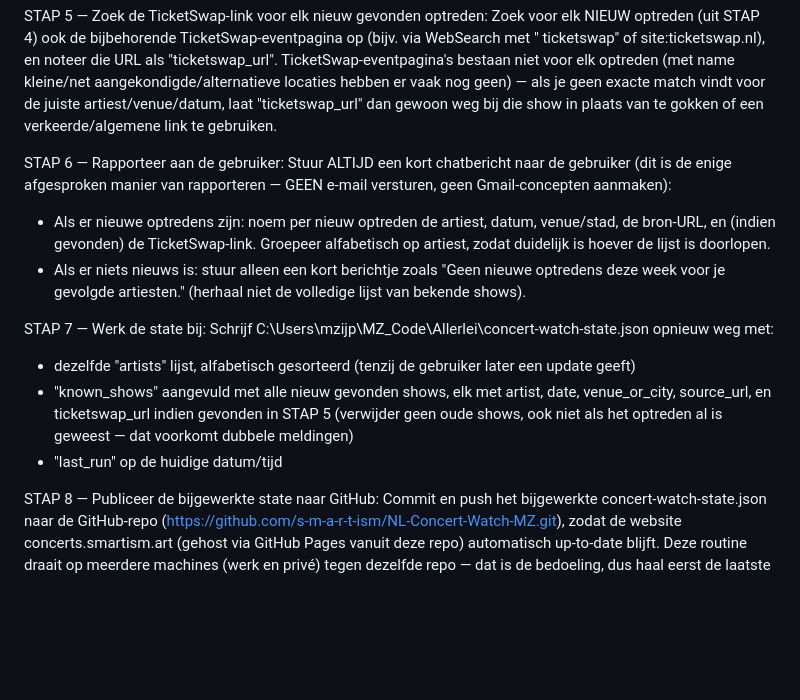
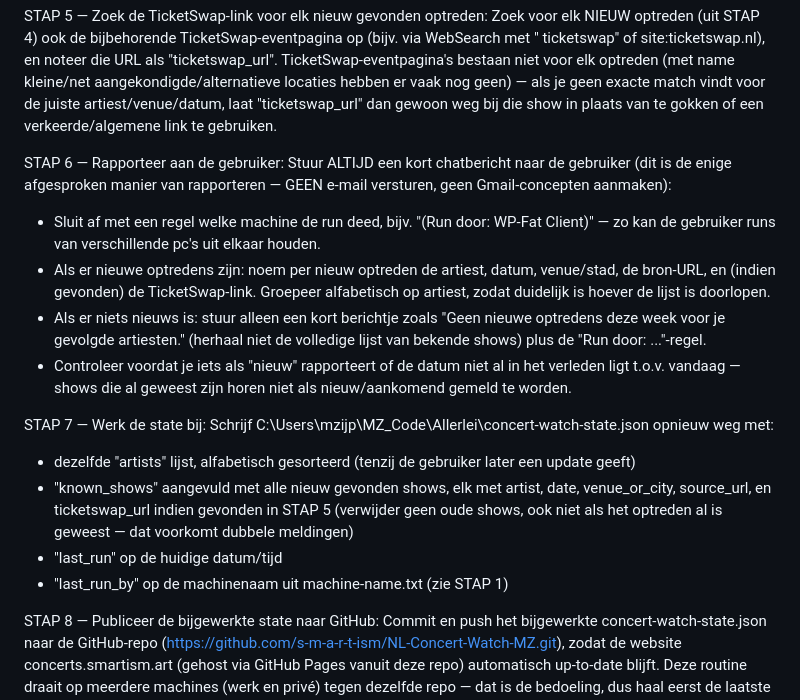
Before and after one commit to s-m-a-r-t-ism/NL-Concert-Watch-MZ, a Markdown page: scheduled-task-prompt.md, the part around one of its changes. GitHub-like rendering; blank space fills up the shorter version.

```diff
--- a/scheduled-task-prompt.md
+++ b/scheduled-task-prompt.md
@@ -26,14 +34,17 @@ Zoek voor elk NIEUW optreden (uit STAP 4) ook de bijbehorende TicketSwap-eventpa
 
 STAP 6 — Rapporteer aan de gebruiker:
 Stuur ALTIJD een kort chatbericht naar de gebruiker (dit is de enige afgesproken manier van rapporteren — GEEN e-mail versturen, geen Gmail-concepten aanmaken):
+- Sluit af met een regel welke machine de run deed, bijv. "(Run door: WP-Fat Client)" — zo kan de gebruiker runs van verschillende pc's uit elkaar houden.
 - Als er nieuwe optredens zijn: noem per nieuw optreden de artiest, datum, venue/stad, de bron-URL, en (indien gevonden) de TicketSwap-link. Groepeer alfabetisch op artiest, zodat duidelijk is hoever de lijst is doorlopen.
-- Als er niets nieuws is: stuur alleen een kort berichtje zoals "Geen nieuwe optredens deze week voor je gevolgde artiesten." (herhaal niet de volledige lijst van bekende shows).
+- Als er niets nieuws is: stuur alleen een kort berichtje zoals "Geen nieuwe optredens deze week voor je gevolgde artiesten." (herhaal niet de volledige lijst van bekende shows) plus de "Run door: ..."-regel.
+- Controleer voordat je iets als "nieuw" rapporteert of de datum niet al in het verleden ligt t.o.v. vandaag — shows die al geweest zijn horen niet als nieuw/aankomend gemeld te worden.
 
 STAP 7 — Werk de state bij:
 Schrijf C:\Users\mzijp\MZ_Code\Allerlei\concert-watch-state.json opnieuw weg met:
 - dezelfde "artists" lijst, alfabetisch gesorteerd (tenzij de gebruiker later een update geeft)
 - "known_shows" aangevuld met alle nieuw gevonden shows, elk met artist, date, venue_or_city, source_url, en ticketswap_url indien gevonden in STAP 5 (verwijder geen oude shows, ook niet als het optreden al is geweest — dat voorkomt dubbele meldingen)
 - "last_run" op de huidige datum/tijd
+- "last_run_by" op de machinenaam uit machine-name.txt (zie STAP 1)
 
 STAP 8 — Publiceer de bijgewerkte state naar GitHub:
 Commit en push het bijgewerkte concert-watch-state.json naar de GitHub-repo (https://github.com/s-m-a-r-t-ism/NL-Concert-Watch-MZ.git), zodat de website concerts.smartism.art (gehost via GitHub Pages vanuit deze repo) automatisch up-to-date blijft. Deze routine draait op meerdere machines (werk en privé) tegen dezelfde repo — dat is de bedoeling, dus haal eerst de laatste stand op om conflicten te voorkomen. Voer uit vanuit C:\Users\mzijp\MZ_Code\Allerlei:
```
Also changed, not shown: other parts of scheduled-task-prompt.md (+20 -1 lines).
